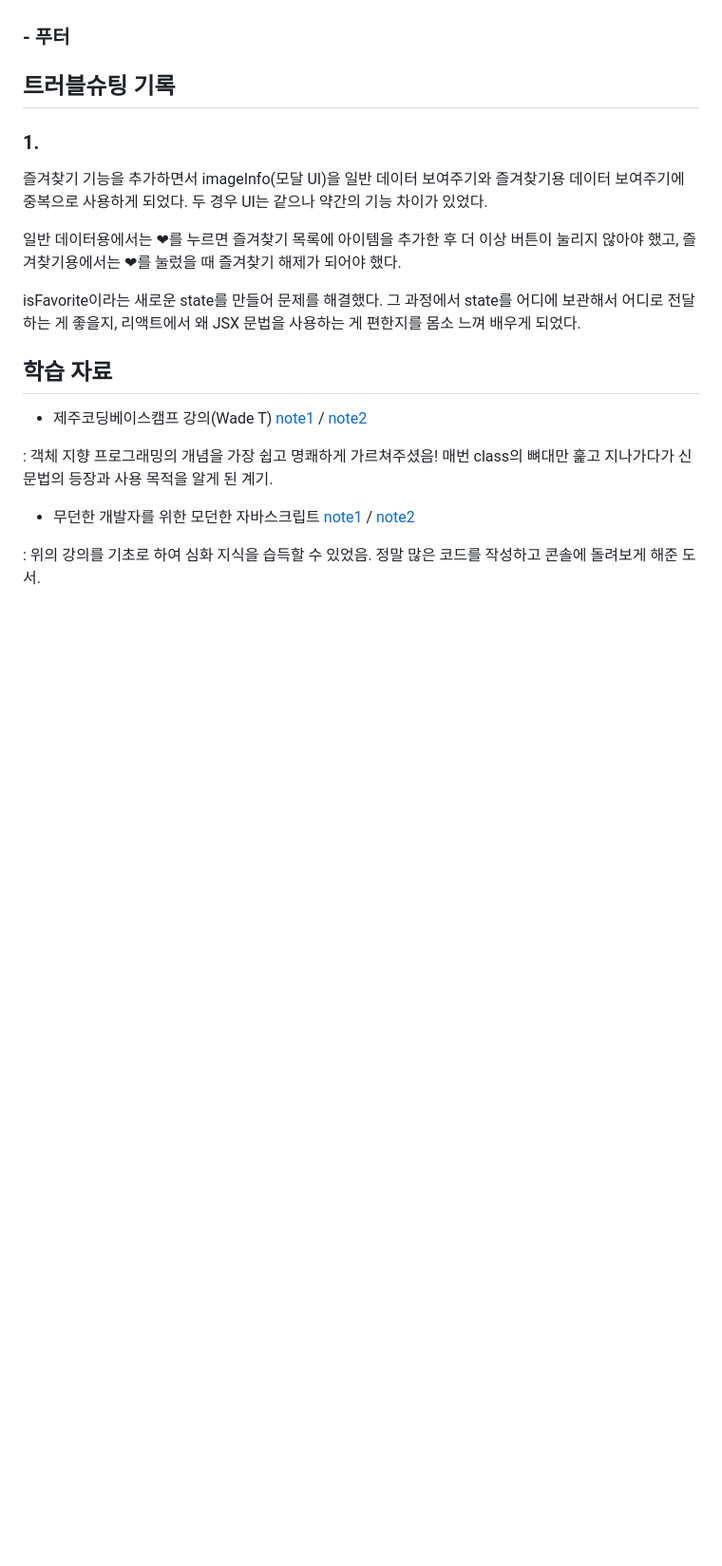
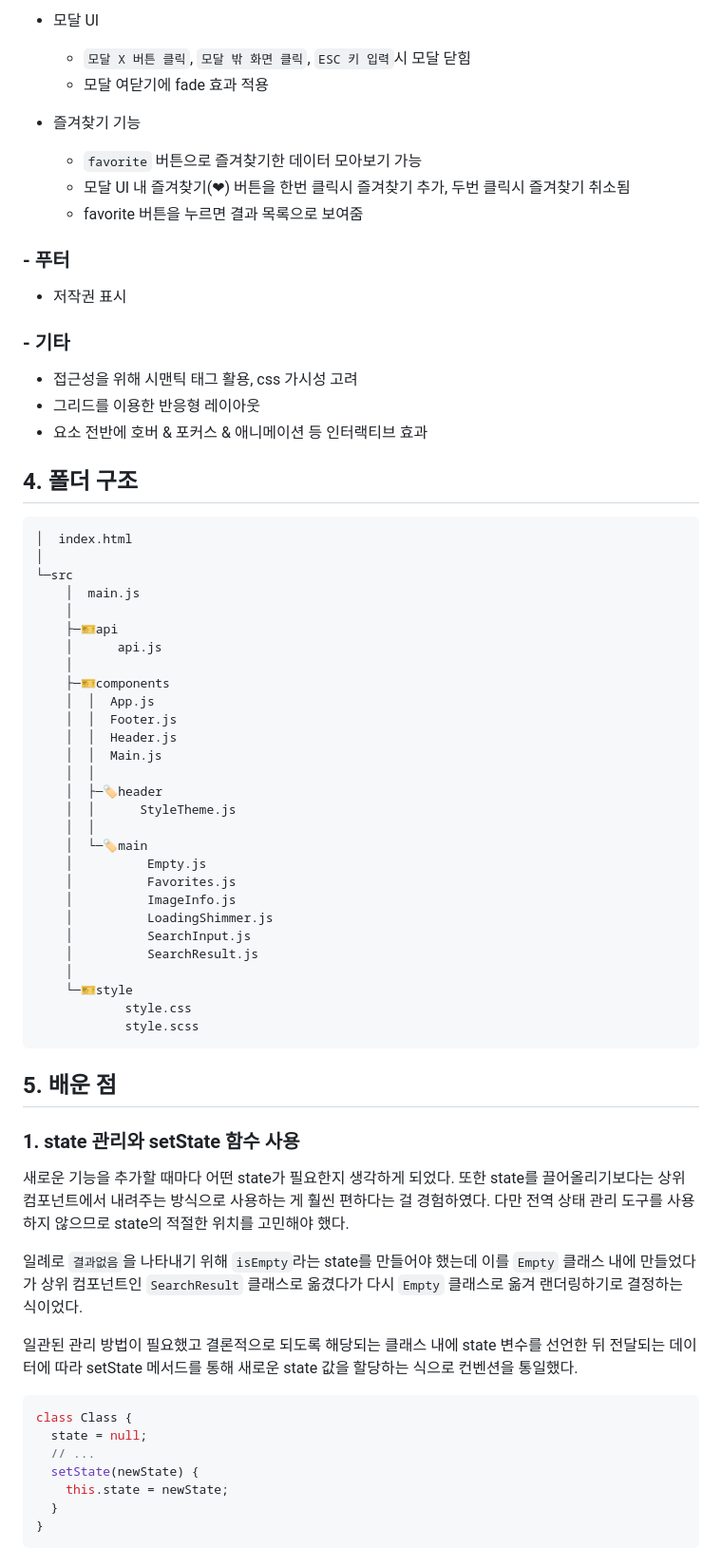
Before and after one commit to itso-wavy/jisun-collector, a Markdown page: README.md, the part around one of its changes. Shown at 95% size. Drawn GitHub-style; blank space fills up the shorter version.

````diff
--- a/README.md
+++ b/README.md
@@ -88,22 +79,72 @@ npm i
+- 모달 UI
+
+  - `모달 X 버튼 클릭`, `모달 밖 화면 클릭`, `ESC 키 입력`시 모달 닫힘
+  - 모달 여닫기에 fade 효과 적용
+
+- 즐겨찾기 기능
+  - `favorite` 버튼으로 즐겨찾기한 데이터 모아보기 가능
+  - 모달 UI 내 즐겨찾기(❤︎) 버튼을 한번 클릭시 즐겨찾기 추가, 두번 클릭시 즐겨찾기 취소됨
+  - favorite 버튼을 누르면 결과 목록으로 보여줌
 
 ### - 푸터
 
-## 트러블슈팅 기록
+- 저작권 표시
 
-### 1.
+### - 기타
 
-즐겨찾기 기능을 추가하면서 imageInfo(모달 UI)을 일반 데이터 보여주기와 즐겨찾기용 데이터 보여주기에 중복으로 사용하게 되었다. 두 경우 UI는 같으나 약간의 기능 차이가 있었다.
+- 접근성을 위해 시맨틱 태그 활용, css 가시성 고려
+- 그리드를 이용한 반응형 레이아웃
+- 요소 전반에 호버 & 포커스 & 애니메이션 등 인터랙티브 효과
 
-일반 데이터용에서는 ❤︎를 누르면 즐겨찾기 목록에 아이템을 추가한 후 더 이상 버튼이 눌리지 않아야 했고, 즐겨찾기용에서는 ❤︎를 눌렀을 때 즐겨찾기 해제가 되어야 했다.
+## 4. 폴더 구조
 
-isFavorite이라는 새로운 state를 만들어 문제를 해결했다. 그 과정에서 state를 어디에 보관해서 어디로 전달하는 게 좋을지, 리액트에서 왜 JSX 문법을 사용하는 게 편한지를 몸소 느껴 배우게 되었다.
+```shell
+│  index.html
+│
+└─src
+    │  main.js
+    │
+    ├─🎫api
+    │      api.js
+    │
+    ├─🎫components
+    │  │  App.js
+    │  │  Footer.js
+    │  │  Header.js
+    │  │  Main.js
+    │  │
+    │  ├─🏷️header
+    │  │      StyleTheme.js
+    │  │
+    │  └─🏷️main
+    │          Empty.js
+    │          Favorites.js
+    │          ImageInfo.js
+    │          LoadingShimmer.js
+    │          SearchInput.js
+    │          SearchResult.js
+    │
+    └─🎫style
+            style.css
+            style.scss
+```
 
-## 학습 자료
+## 5. 배운 점
 
-- 제주코딩베이스캠프 강의(Wade T) [note1](https://github.com/itso-wavy/likelion-FE3/blob/177c58a9489d6fd7d4c96718abb26a7ef5cf39a6/JS/OOP.js) / [note2](https://github.com/itso-wavy/likelion-FE3/blob/177c58a9489d6fd7d4c96718abb26a7ef5cf39a6/JS/OOP_todolist.html)
+### 1. state 관리와 setState 함수 사용
 
-: 객체 지향 프로그래밍의 개념을 가장 쉽고 명쾌하게 가르쳐주셨음! 매번 class의 뼈대만 훑고 지나가다가 신문법의 등장과 사용 목적을 알게 된 계기.
+새로운 기능을 추가할 때마다 어떤 state가 필요한지 생각하게 되었다. 또한 state를 끌어올리기보다는 상위 컴포넌트에서 내려주는 방식으로 사용하는 게 훨씬 편하다는 걸 경험하였다. 다만 전역 상태 관리 도구를 사용하지 않으므로 state의 적절한 위치를 고민해야 했다.
 
-- 무던한 개발자를 위한 모던한 자바스크립트 [note1](https://github.com/itso-wavy/JS-challenges/blob/main/javascript-impatient/ch3.%ED%95%A8%EC%88%98%EC%99%80%20%ED%95%A8%EC%88%98%ED%98%95%20%ED%94%84%EB%A1%9C%EA%B7%B8%EB%9E%98%EB%B0%8D.js) / [note2](https://github.com/itso-wavy/JS-challenges/blob/main/javascript-impatient/ch4.%EA%B0%9D%EC%B2%B4%EC%A7%80%ED%96%A5%20%ED%94%84%EB%A1%9C%EA%B7%B8%EB%9E%98%EB%B0%8D.js)
+일례로 `결과없음`을 나타내기 위해 `isEmpty`라는 state를 만들어야 했는데 이를 `Empty` 클래스 내에 만들었다가 상위 컴포넌트인 `SearchResult` 클래스로 옮겼다가 다시 `Empty` 클래스로 옮겨 랜더링하기로 결정하는 식이었다.
 
-: 위의 강의를 기초로 하여 심화 지식을 습득할 수 있었음. 정말 많은 코드를 작성하고 콘솔에 돌려보게 해준 도서.
+일관된 관리 방법이 필요했고 결론적으로 되도록 해당되는 클래스 내에 state 변수를 선언한 뒤 전달되는 데이터에 따라 setState 메서드를 통해 새로운 state 값을 할당하는 식으로 컨벤션을 통일했다.
+
+```js
+class Class {
+  state = null;
+  // ...
+  setState(newState) {
+    this.state = newState;
+  }
+}
+```
````
Also changed, not shown: other parts of README.md (+43 -52 lines).
